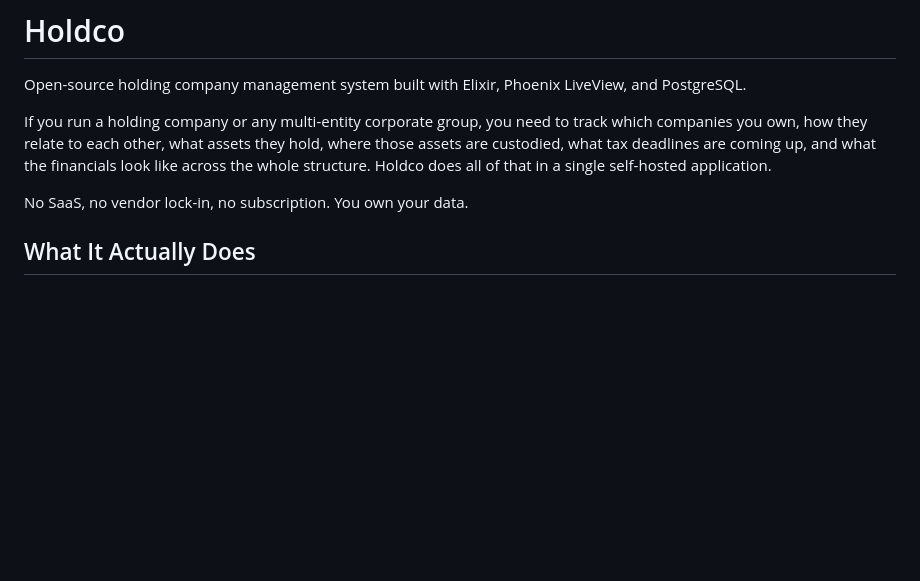
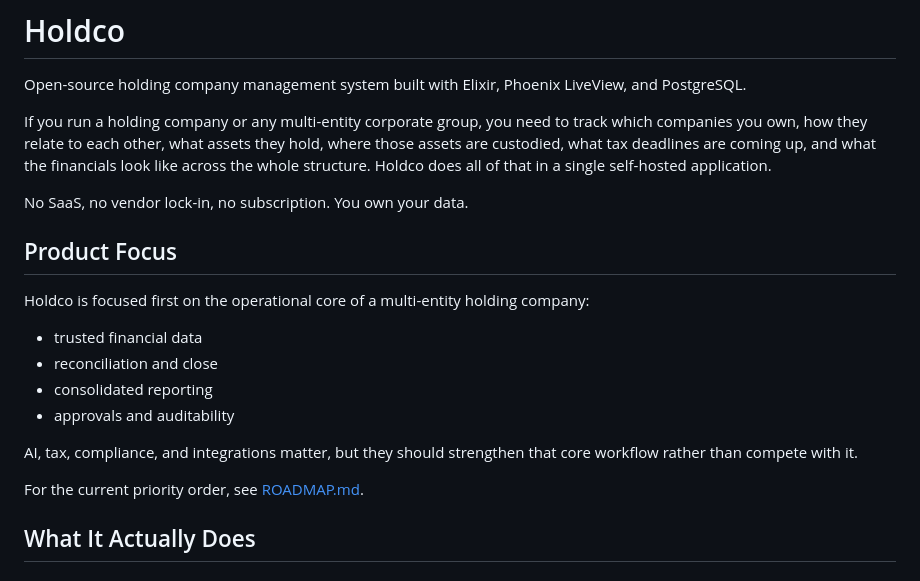
Before and after one commit to unbalancedparentheses/holdco, a Markdown page: README.md, the part around one of its changes. GitHub-like rendering; blank space fills up the shorter version.

```diff
--- a/README.md
+++ b/README.md
@@ -9,6 +9,21 @@ what the financials look like across the whole structure. Holdco does all of
 that in a single self-hosted application.
 
 No SaaS, no vendor lock-in, no subscription. You own your data.
+
+## Product Focus
+
+Holdco is focused first on the operational core of a multi-entity holding
+company:
+
+- trusted financial data
+- reconciliation and close
+- consolidated reporting
+- approvals and auditability
+
+AI, tax, compliance, and integrations matter, but they should strengthen that
+core workflow rather than compete with it.
+
+For the current priority order, see [ROADMAP.md](ROADMAP.md).
 
 ## What It Actually Does
 
```
Also changed, not shown: other parts of README.md (+51 -38 lines), ROADMAP.md (added, +261 -0 lines).
